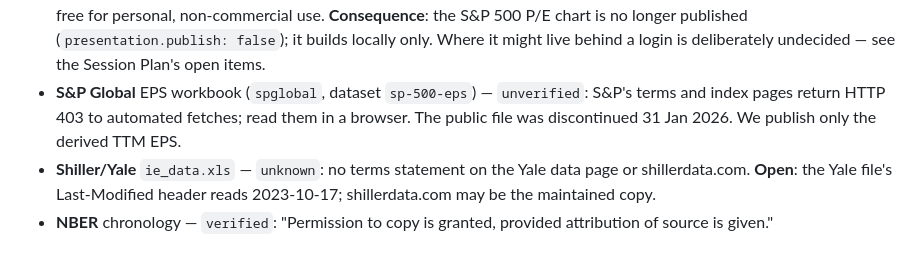
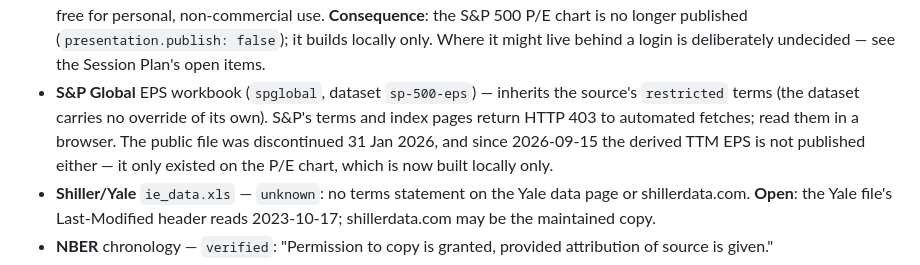
Before and after one commit to FuriousGeorge19/fin-econ-data, a Markdown page: CLAUDE.md, the part around the change. Drawn GitHub-style.

Commit message:
CLAUDE.md: the S&P EPS workbook inherits restricted terms and is no longer published
The source-level terms moved to restricted on 2026-09-15 and the dataset has no
override, so the bullet's 'unverified' was stale — tests/test_catalog.py asserts the
resolved status is restricted. It also still claimed the site publishes the derived
TTM EPS, which stopped when the P/E chart stopped being deployed.

```diff
--- a/CLAUDE.md
+++ b/CLAUDE.md
@@ -435,9 +435,12 @@ status whenever it isn't `verified`. As of 2026-09-16:
   **Consequence**: the S&P 500 P/E chart is no longer published
   (`presentation.publish: false`); it builds locally only. Where it might live behind
   a login is deliberately undecided — see the Session Plan's open items.
-- **S&P Global** EPS workbook (`spglobal`, dataset `sp-500-eps`) — `unverified`: S&P's
+- **S&P Global** EPS workbook (`spglobal`, dataset `sp-500-eps`) — inherits the
+  source's `restricted` terms (the dataset carries no override of its own). S&P's
   terms and index pages return HTTP 403 to automated fetches; read them in a browser.
-  The public file was discontinued 31 Jan 2026. We publish only the derived TTM EPS.
+  The public file was discontinued 31 Jan 2026, and since 2026-09-15 the derived TTM
+  EPS is not published either — it only existed on the P/E chart, which is now built
+  locally only.
 - **Shiller/Yale** `ie_data.xls` — `unknown`: no terms statement on the Yale data page
   or shillerdata.com. **Open**: the Yale file's Last-Modified header reads 2023-10-17;
   shillerdata.com may be the maintained copy.
```
